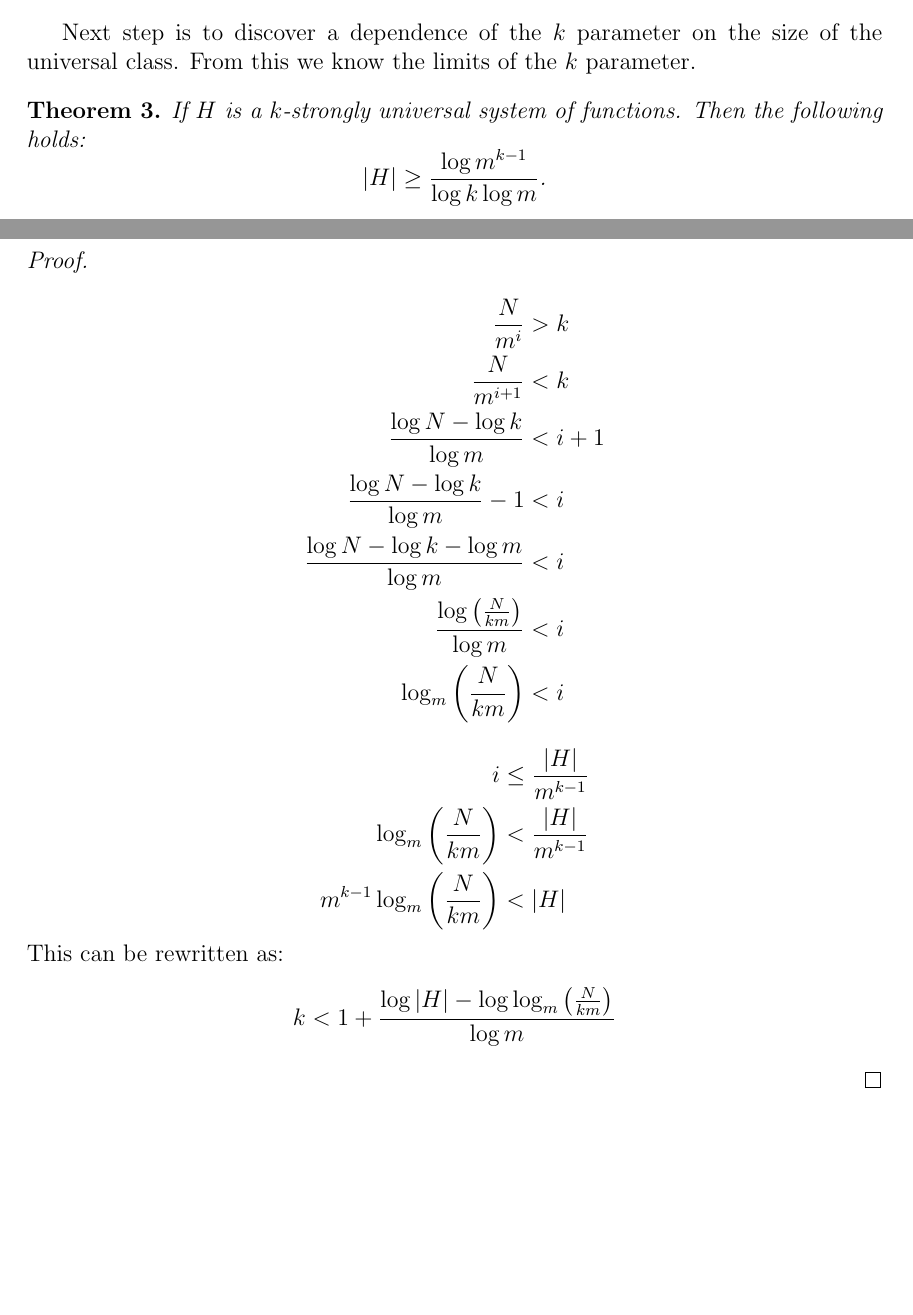
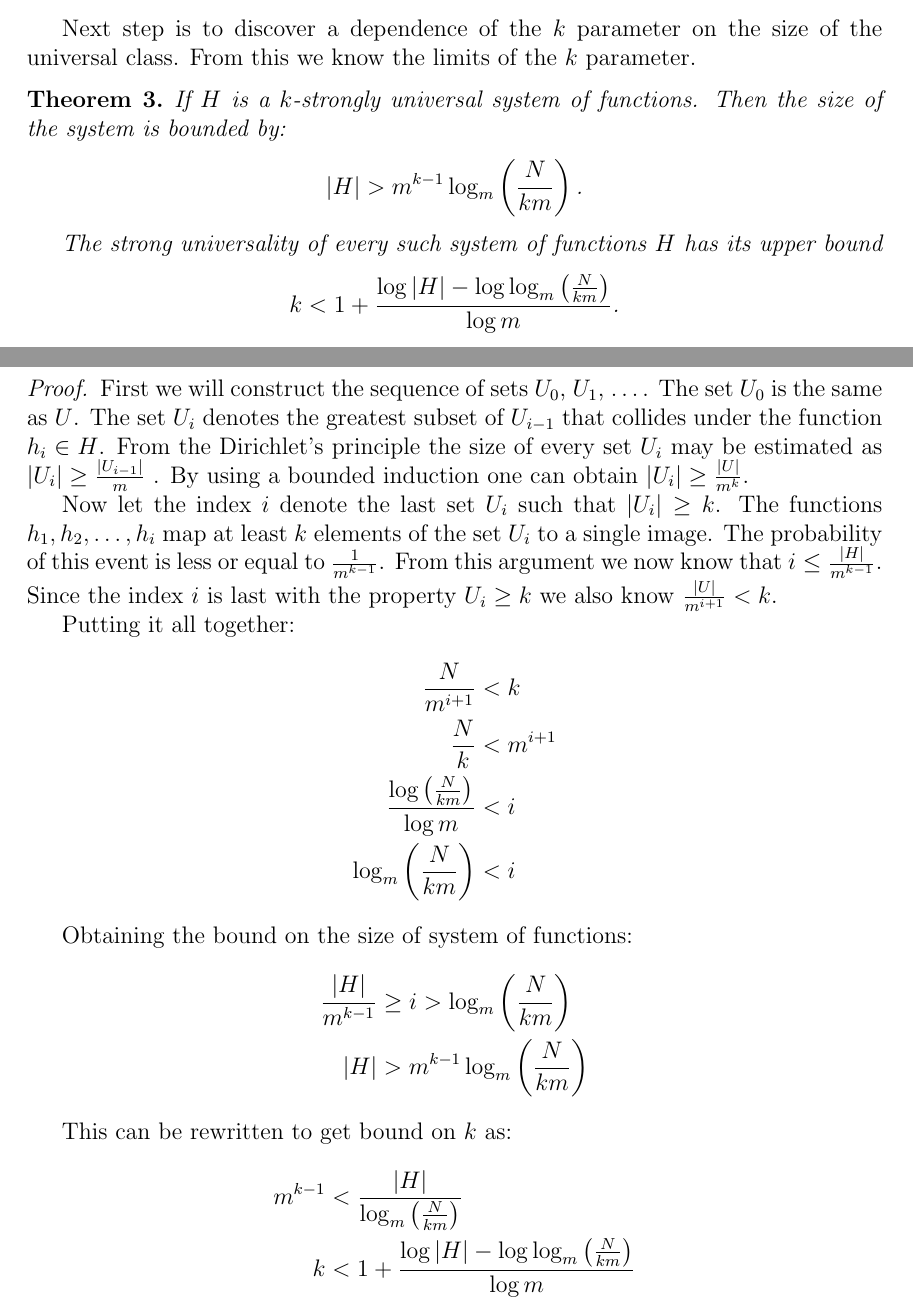
Before and after one commit to babky/hashing, a LaTeX thesis (text/text.tex, which reads text/systems.tex): two parts of pages 6 and 7 of 35, joined at a grey line, cut so that both start at the same text, the shorter picture padded with empty space. Compiled offline with pdfLaTeX.

Commit message:
+ Dokaz obmedzeni na velkost a k pri silne univerzalnych systemoch.

```diff
--- a/text/systems.tex
+++ b/text/systems.tex
@@ -214,32 +214,44 @@ give $k$-strongly universal classes of functions.
 
 Next step is to discover a dependence of the $k$ parameter on the size of the universal class. From this we know the limits of the $k$ parameter.
 \begin{theorem}
-If $H$ is a $k$-strongly universal system of functions. Then the following holds:
+If $H$ is a $k$-strongly universal system of functions. Then the size of the system is bounded by:
 \begin{displaymath}
-|H| \geq \frac{\log m ^ {k - 1}}{\log k \log m} \textit{.}
+|H| > m^{k - 1} \log_m \left( \frac{N}{km} \right) \textit{.}
+\end{displaymath}
+
+The strong universality of every such system of functions $H$ has its upper bound
+\begin{displaymath}
+k < 1 + \frac{\log |H| - \log \log_m \left( \frac{N}{km} \right)}{\log m} \textit{.}
 \end{displaymath}
 \end{theorem}
 \begin{proof}
+First we will construct the sequence of sets $U_0$, $U_1$, $\dots$. The set $U_0$ is the same as $U$. The set $U_i$ denotes the greatest subset of $U_{i - 1}$ that collides under the function $h_i \in H$. From the Dirichlet's principle the size of every set $U_i$ may be estimated as $|U_i| \geq \frac{|U_{i - 1}|}{m}$ . By using a bounded induction one can obtain $|U_i| \geq \frac{|U|}{m^k}$.
+
+Now let the index $i$ denote the last set $U_i$ such that $|U_i| \geq k$. The functions $h_1, h_2,\dots, h_i$ map at least $k$ elements of the set $U_i$ to a single image. The probability of this event is less or equal to $\frac{1}{m ^ {k - 1}}$. From this argument we now know that $i \leq \frac{|H|}{m ^ {k - 1}}$. Since the index $i$ is last with the property $U_i \geq k$ we also know $\frac{|U|}{m ^ {i + 1}} < k$.
+
+Putting it all together:
 \begin{displaymath}
 \begin{split}
-\frac{N}{m^i} & > k \\
 \frac{N}{m^{i + 1}} & < k \\
-\frac{\log N - \log k}{\log m} & < i + 1 \\
-\frac{\log N - \log k}{\log m} - 1 & < i \\
-\frac{\log N - \log k - \log m}{\log m} & < i \\
+\frac{N}{k} & < m ^ {i + 1} \\
 \frac{\log \left( \frac{N}{km} \right)}{\log m} & < i \\
 \log_m \left( \frac{N}{km} \right) & < i \\
 \end{split}
 \end{displaymath}
+
+Obtaining the bound on the size of system of functions:
 \begin{displaymath}
 \begin{split}
-i & \le \frac{|H|}{m^{k - 1}} \\
-\log_m \left( \frac{N}{km} \right) & < \frac{|H|}{m^{k - 1}} \\
-m^{k - 1} \log_m \left( \frac{N}{km} \right) & < |H| \\
+\frac{|H|}{m^{k - 1}} & \geq i > \log_m \left( \frac{N}{km} \right) \\
+|H| & > m^{k - 1} \log_m \left( \frac{N}{km} \right) \\
 \end{split}
 \end{displaymath}
-This can be rewritten as:
+
+This can be rewritten to get bound on $k$ as:
 \begin{displaymath}
-k < 1 + \frac{\log |H| - \log \log_m \left( \frac{N}{km} \right)}{\log m}
+\begin{split}
+m^{k - 1} & < \frac{|H|}{\log_m \left( \frac{N}{km} \right)} \\
+k & < 1 + \frac{\log |H| - \log \log_m \left( \frac{N}{km} \right)}{\log m} \\
+\end{split}
 \end{displaymath}
 \end{proof}
```
